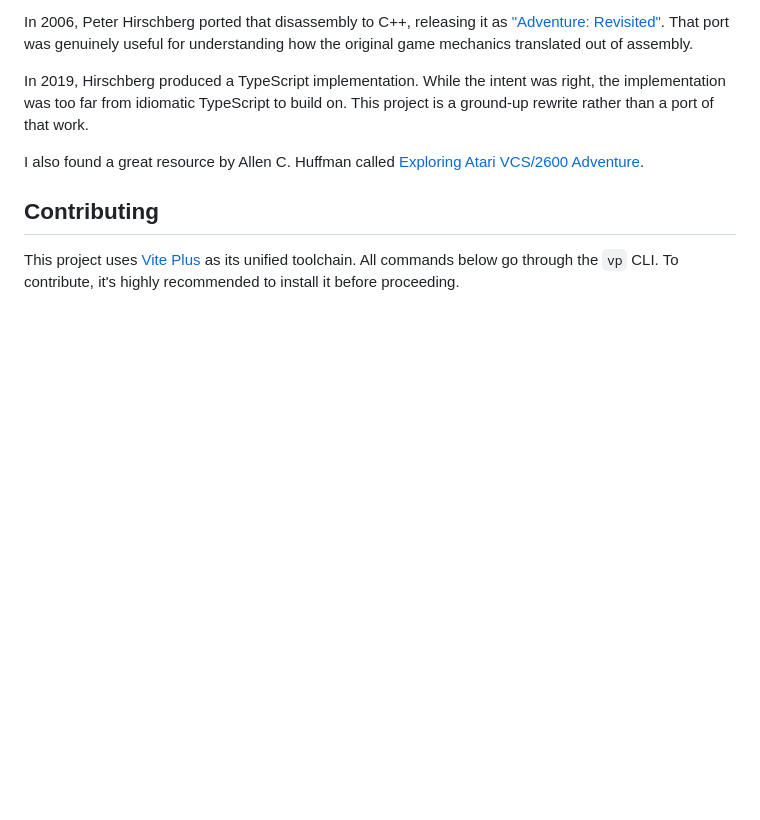
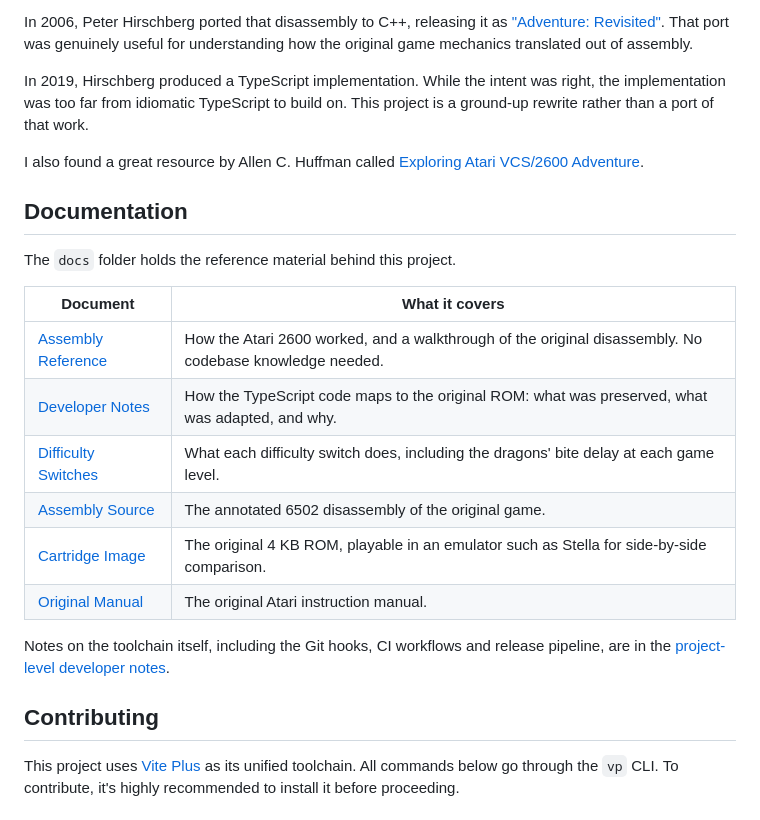
Before and after one commit to jeffnyman/adventure-uncartridged, a Markdown page: README.md, the part around one of its changes. Drawn GitHub-style; blank space fills up the shorter version.

```diff
--- a/README.md
+++ b/README.md
@@ -65,6 +67,21 @@ In 2006, Peter Hirschberg ported that disassembly to C++, releasing it as ["Adve
 In 2019, Hirschberg produced a TypeScript implementation. While the intent was right, the implementation was too far from idiomatic TypeScript to build on. This project is a ground-up rewrite rather than a port of that work.
 
 I also found a great resource by Allen C. Huffman called [Exploring Atari VCS/2600 Adventure](https://subethasoftware.com/2020/12/23/exploring-atari-vcs-2600-adventure-part-1/).
+
+## Documentation
+
+The `docs` folder holds the reference material behind this project.
+
+| Document                                     | What it covers                                                                                          |
+| -------------------------------------------- | ------------------------------------------------------------------------------------------------------- |
+| [Assembly Reference](docs/ASSEMBLY.md)       | How the Atari 2600 worked, and a walkthrough of the original disassembly. No codebase knowledge needed. |
+| [Developer Notes](docs/DEVNOTES.md)          | How the TypeScript code maps to the original ROM: what was preserved, what was adapted, and why.        |
+| [Difficulty Switches](docs/DIFFICULTY.md)    | What each difficulty switch does, including the dragons' bite delay at each game level.                 |
+| [Assembly Source](docs/adventure.asm)        | The annotated 6502 disassembly of the original game.                                                    |
+| [Cartridge Image](docs/adventure.bin)        | The original 4 KB ROM, playable in an emulator such as Stella for side-by-side comparison.              |
+| [Original Manual](docs/adventure-manual.pdf) | The original Atari instruction manual.                                                                  |
+
+Notes on the toolchain itself, including the Git hooks, CI workflows and release pipeline, are in the [project-level developer notes](DEVNOTES.md).
 
 ## Contributing
 
```
Also changed, not shown: other parts of README.md (+17 -15 lines).
